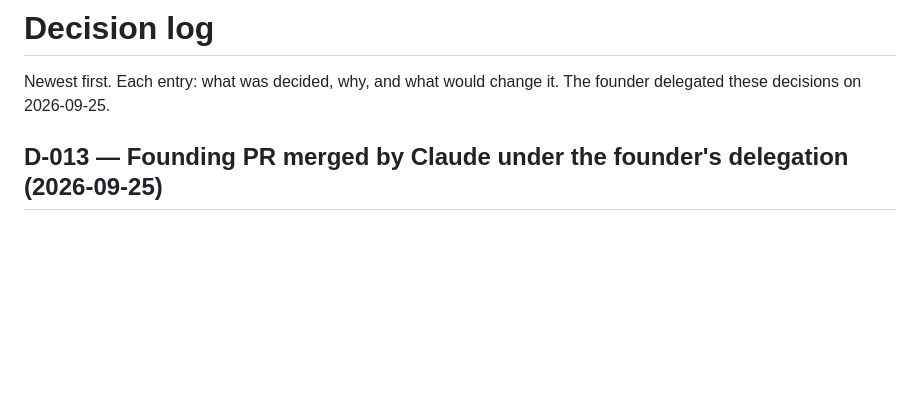
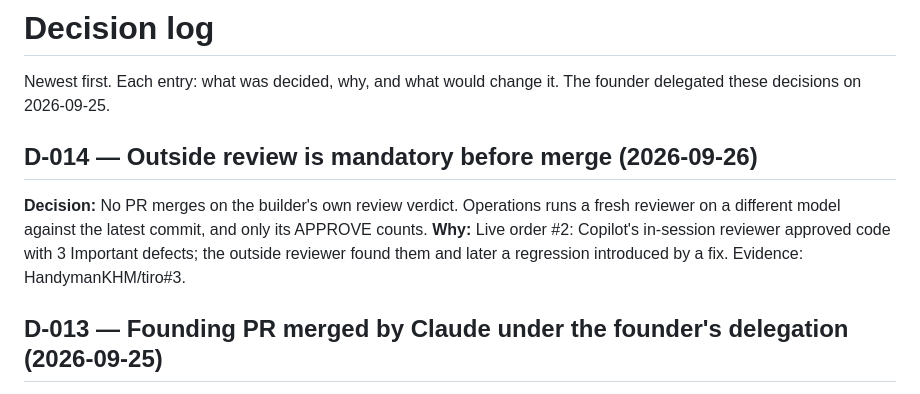
Before and after one commit to HandymanKHM/tiro, a Markdown page: docs/decisions.md, the part around the change. Drawn GitHub-style; blank space fills up the shorter version.

```diff
--- a/docs/decisions.md
+++ b/docs/decisions.md
@@ -2,6 +2,14 @@
 
 Newest first. Each entry: what was decided, why, and what would change it.
 The founder delegated these decisions on 2026-09-25.
+
+## D-014 — Outside review is mandatory before merge (2026-09-26)
+**Decision:** No PR merges on the builder's own review verdict. Operations
+runs a fresh reviewer on a different model against the latest commit, and
+only its APPROVE counts.
+**Why:** Live order #2: Copilot's in-session reviewer approved code with 3
+Important defects; the outside reviewer found them and later a regression
+introduced by a fix. Evidence: HandymanKHM/tiro#3.
 
 ## D-013 — Founding PR merged by Claude under the founder's delegation (2026-09-25)
 **Decision:** The PR that creates the department is merged by the building
```
Also changed, not shown: AGENTS.md (+6 -0 lines), 1 other file.
